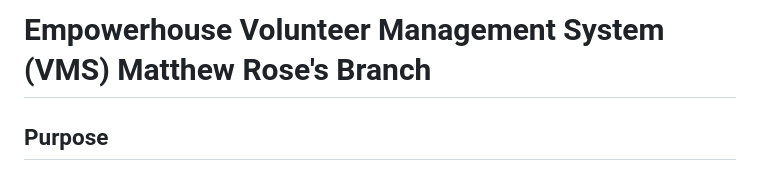
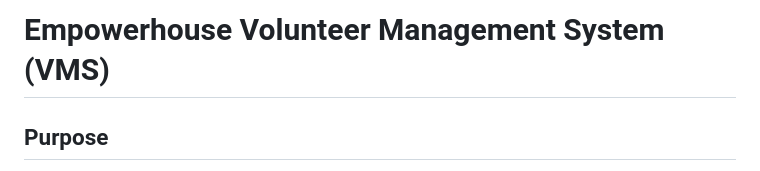
Before and after one commit to AlexKeehan/Empowerhouse, a Markdown page: README.md, the part around the change. Rendered like a GitHub page.

Commit message:
Revert "Merge pull request #1 from AlexKeehan/Rose"
This reverts commit eb00626711cc3681583a63a0157c3968537e0de6, reversing
changes made to f4cc70a7d3b90096cc10a7326a04643551b166c6.

```diff
--- a/README.md
+++ b/README.md
@@ -1,4 +1,4 @@
-# Empowerhouse Volunteer Management System (VMS) Matthew Rose's Branch
+# Empowerhouse Volunteer Management System (VMS)
 ## Purpose
 This project is forked from [Gwyneth's Gift Volunteer Management System](https://github.com/lk-umw-cpsc/gwyneth) (VMS).
 
```
